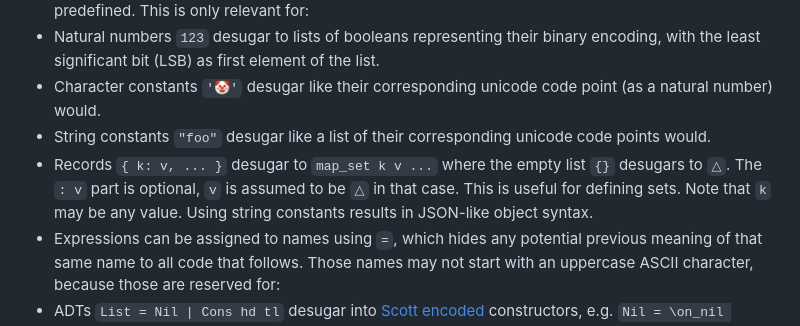
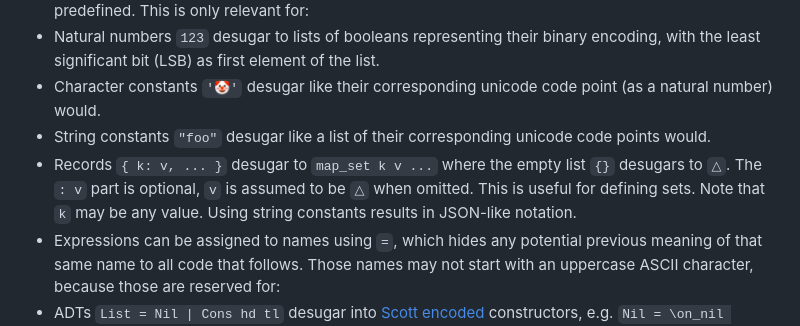
Before and after one commit to lambada-llc/lambada, a Markdown page: README.md, the part around the change. Drawn GitHub-style.

```diff
--- a/README.md
+++ b/README.md
@@ -52,7 +52,7 @@ What is notable is that, being reflective, tree calculus can all by itself conve
 - Character constants `'🤡'` desugar like their corresponding unicode code point (as a natural number) would.
 - String constants `"foo"` desugar like a list of their corresponding unicode code points would.
 - Records `{ k: v, ... }` desugar to `map_set k v ...` where the empty list `{}` desugars to `△`.
-  The `: v` part is optional, `v` is assumed to be `△` in that case. This is useful for defining sets.
-  Note that `k` may be any value. Using string constants results in JSON-like object syntax.
+  The `: v` part is optional, `v` is assumed to be `△` when omitted. This is useful for defining sets.
+  Note that `k` may be any value. Using string constants results in JSON-like notation.
 - Expressions can be assigned to names using `=`, which hides any potential previous meaning of that same name to all code that follows. Those names may not start with an uppercase ASCII character, because those are reserved for:
 - ADTs `List = Nil | Cons hd tl` desugar into [Scott encoded](https://en.wikipedia.org/wiki/Mogensen%E2%80%93Scott_encoding) constructors, e.g. `Nil = \on_nil \on_cons on_nil` and `Cons = \hd \tl \on_nil \on_cons on_cons hd tl` in this case. ADT definitions must use type and constructor names that start with an uppercase ASCII character `A..Z`.
```
